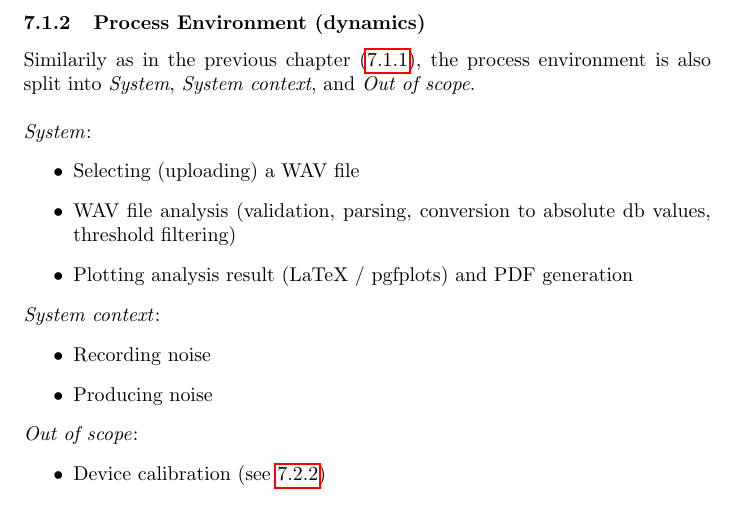
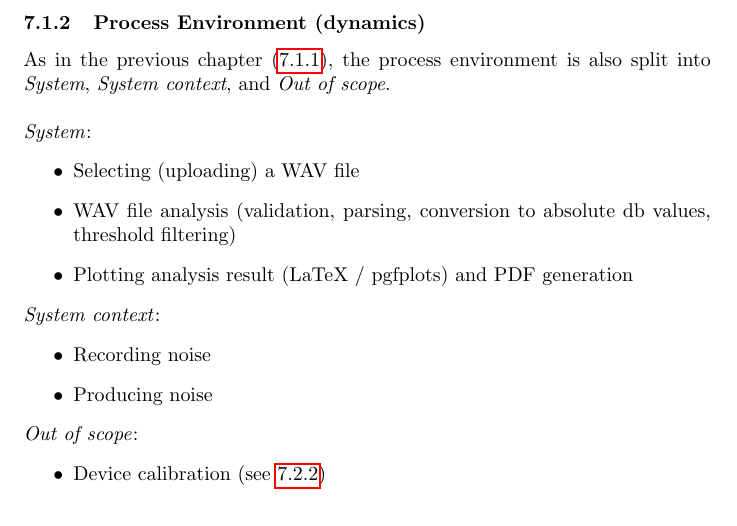
Before and after one commit to decibel-threshold-event-displayer/decibel-threshold-event-displayer, a LaTeX document (doc/report/report.tex, which reads doc/report/specification.tex): part of page 5 of 19, cut so that both start at the same text. Compiled offline with pdfLaTeX.

Commit message:
doc: fix spelling [#63]

```diff
--- a/doc/report/specification.tex
+++ b/doc/report/specification.tex
@@ -39,7 +39,7 @@ what could have an influence on the application but has been deliberately exclud
 
 \subsubsection{Process Environment (dynamics)}
 \label{subsubsec:process_environment}
-Similarily as in the previous chapter (\ref{subsubsec:system_environment}), the process environment is also split into \textit{System}, \textit{System context}, and \textit{Out of scope}. \\ \\
+As in the previous chapter (\ref{subsubsec:system_environment}), the process environment is also split into \textit{System}, \textit{System context}, and \textit{Out of scope}. \\ \\
 \textit{System}:
 \begin{itemize}
     \item Selecting (uploading) a WAV file
```
